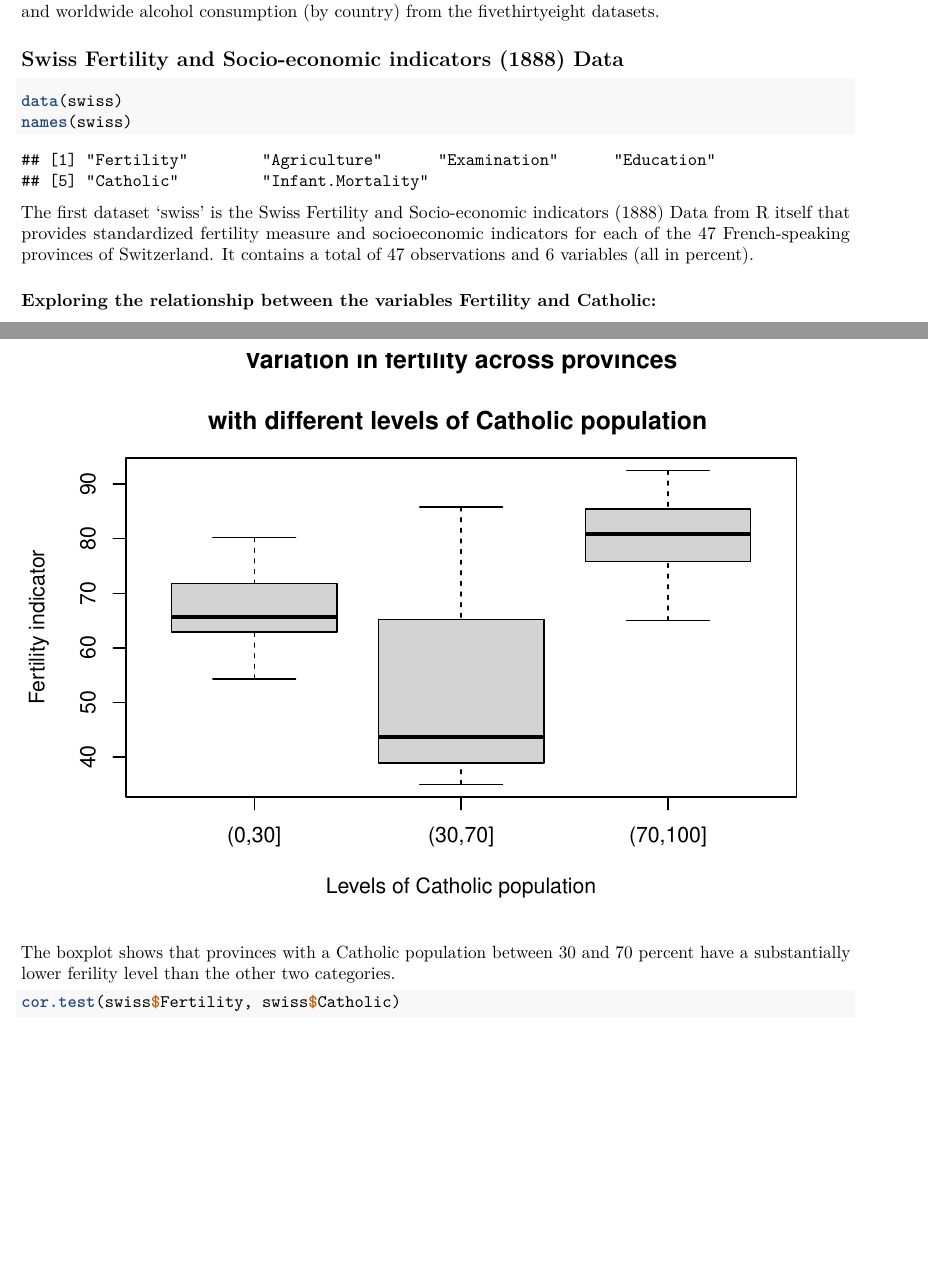
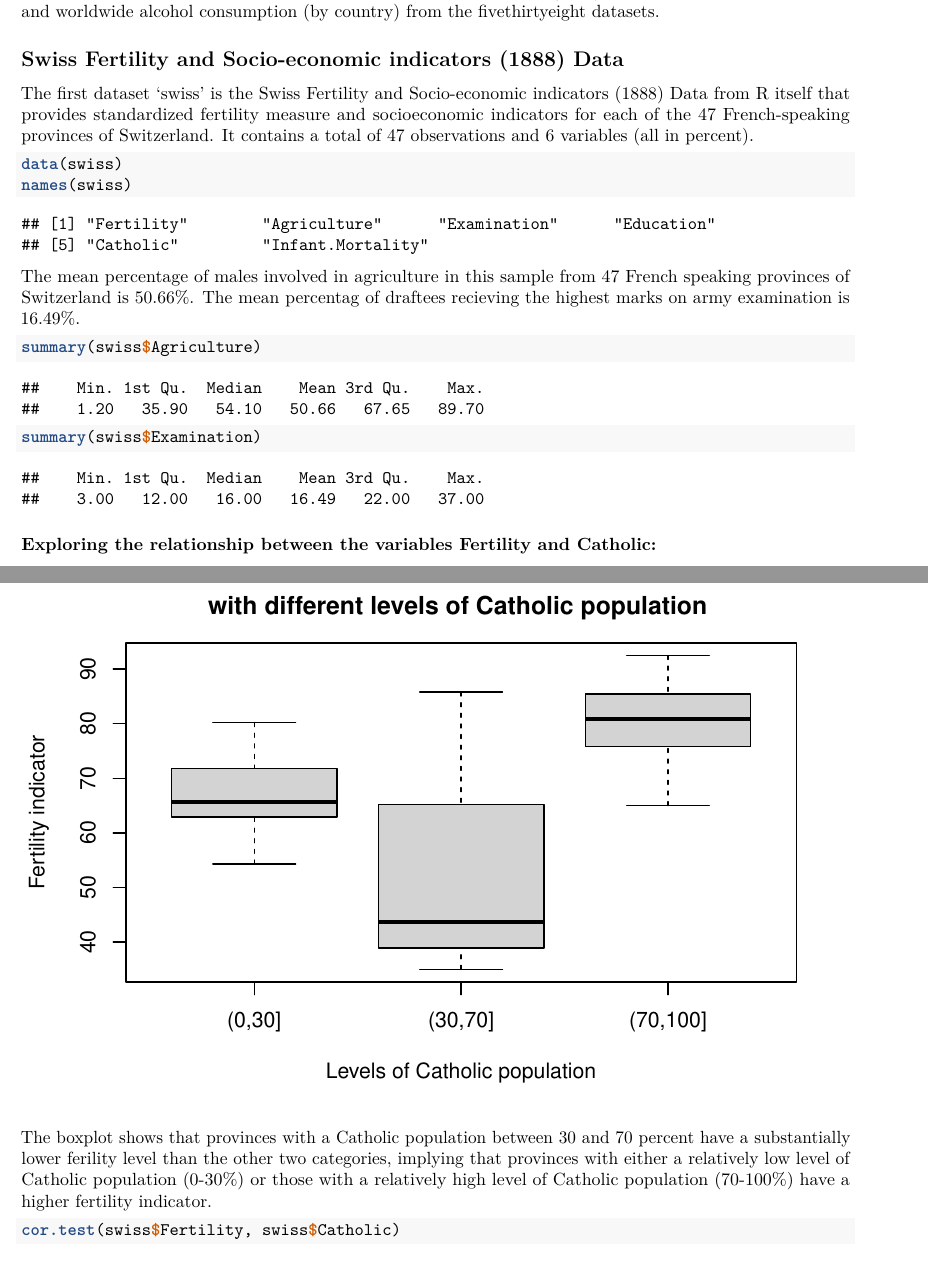
Before and after one commit to mansiw/assign_1, an R Markdown document (assign_1.Rmd): two parts of pages 1 and 3 of 5, joined at a grey line, cut so that both start at the same text, the shorter picture padded with empty space. Rendered offline with R 4.5, knitr and Pandoc, then LaTeX, with nearby package versions; some code elsewhere in the file could not run offline.

Commit message:
Adding/correcting tiny bits

````diff
--- a/assign_1.Rmd
+++ b/assign_1.Rmd
@@ -18,12 +18,23 @@ The two datasets are: Swiss Fertility and Socio-economic indicators (1888) Data
 
 ## Swiss Fertility and Socio-economic indicators (1888) Data
 
+The first dataset 'swiss' is the Swiss Fertility and Socio-economic indicators (1888) Data from R itself that provides standardized fertility measure and socioeconomic indicators for each of the 47 French-speaking provinces of Switzerland. It contains a total of 47 observations and 6 variables (all in percent).
+
+
+
 ```{r}
 data(swiss)
 names(swiss)
 ```
 
-The first dataset 'swiss' is the Swiss Fertility and Socio-economic indicators (1888) Data from R itself that provides standardized fertility measure and socioeconomic indicators for each of the 47 French-speaking provinces of Switzerland. It contains a total of 47 observations and 6 variables (all in percent).
+The mean percentage of males involved in agriculture in this sample from 47 French speaking provinces of Switzerland is 50.66%. The mean percentag of draftees recieving the highest marks on army examination is 16.49%.
+
+```{r}
+summary(swiss$Agriculture)
+summary(swiss$Examination)
+```
+
+
 
 ### Exploring the relationship between the variables Fertility and Catholic:
 
@@ -46,7 +57,7 @@ ylab = 'Fertility indicator')
 
 ```
 
-The boxplot shows that provinces with a Catholic population between 30 and 70 percent have a substantially lower ferility level than the other two categories.
+The boxplot shows that provinces with a Catholic population between 30 and 70 percent have a substantially lower ferility level than the other two categories, implying that provinces with either a relatively low level of Catholic population (0-30%) or those with a relatively high level of Catholic population (70-100%) have a higher fertility indicator.
 
 ```{r}
 cor.test(swiss$Fertility, swiss$Catholic)
````
